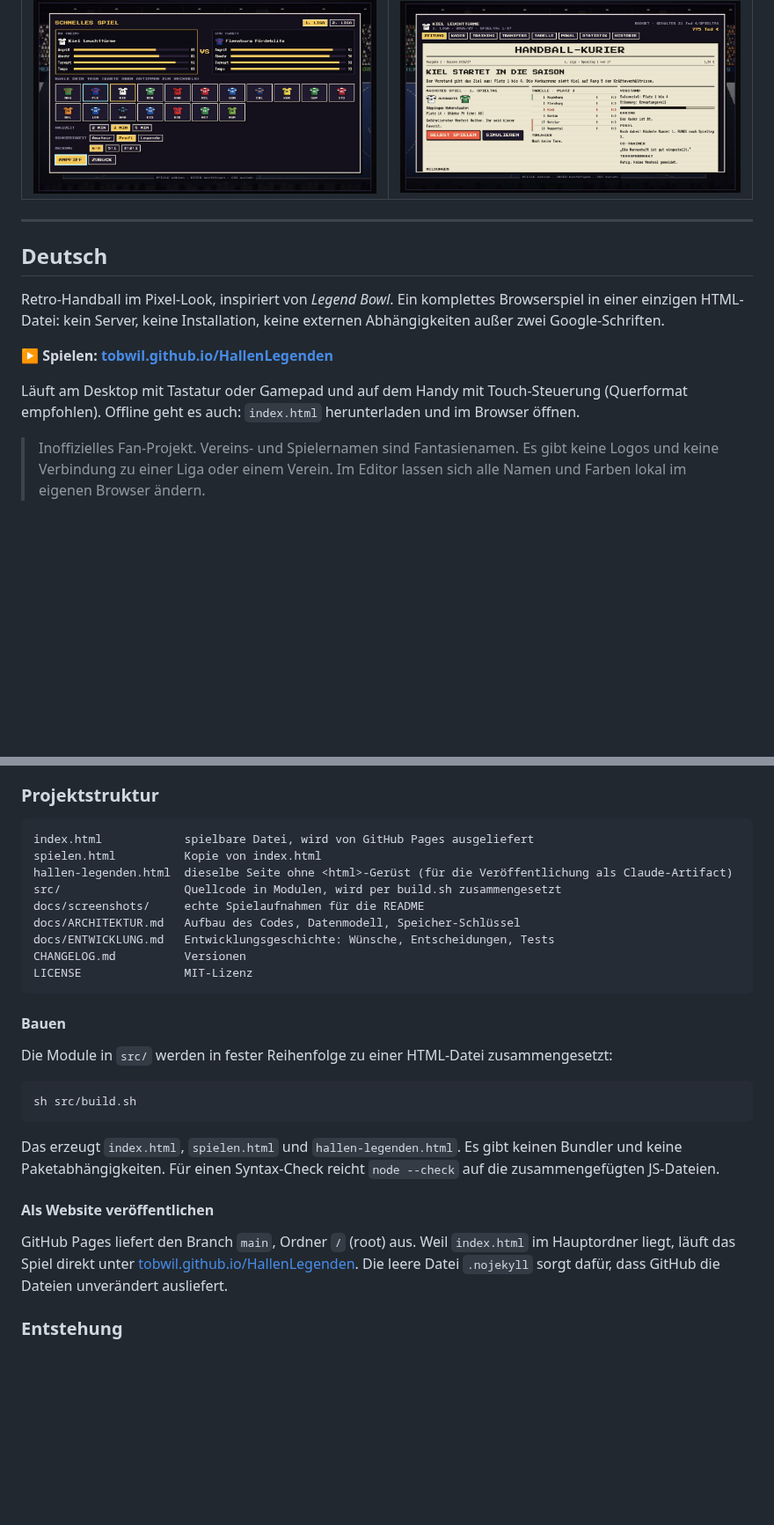
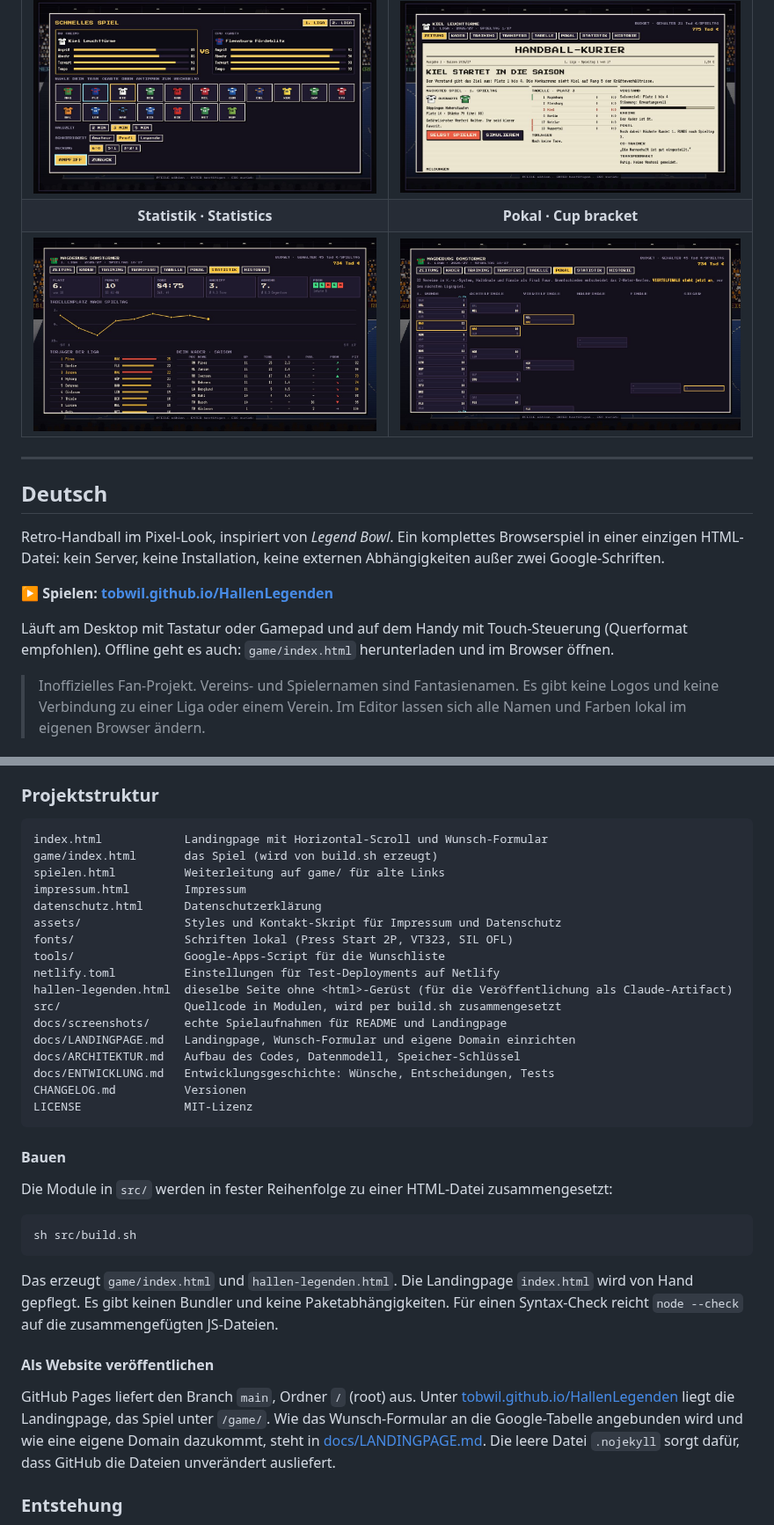
Before and after one commit to tobwil/HallenLegenden, a Markdown page: README.md, 2 parts joined by grey strips. Shown at 88% size. Drawn GitHub-style; pictures changed too: docs/screenshots/career-cup.jpg (added), docs/screenshots/career-stats.jpg (added); blank space fills up the shorter version.

````diff
--- a/README.md
+++ b/README.md
@@ -16,6 +16,8 @@ Actual browser gameplay and menus. Click any image to view it at full size.
 | [![Handball-Partie Kiel gegen Flensburg in der Pixel-Halle mit Anzeigetafel und Radar](docs/screenshots/gameplay.jpg)](docs/screenshots/gameplay.jpg) | [![Hallen-Legenden: Titelbildschirm mit Pixel-Halle und Start-Button](docs/screenshots/title-screen.jpg)](docs/screenshots/title-screen.jpg) |
 | **Teamauswahl · Team selection** | **Karriere & Handball-Kurier · Career & newspaper** |
 | [![Schnelles Spiel: Mannschaften, Teamwerte, Schwierigkeit und Abwehrsystem auswählen](docs/screenshots/team-selection.jpg)](docs/screenshots/team-selection.jpg) | [![Karriere-Modus mit Handball-Kurier, nächstem Spiel, Tabelle, Budget und Vorstandsziel](docs/screenshots/career-newspaper.jpg)](docs/screenshots/career-newspaper.jpg) |
+| **Statistik · Statistics** | **Pokal · Cup bracket** |
+| [![Statistik-Seite mit Kennzahlen, Verlauf des Tabellenplatzes, Torjägern und Kaderwerten](docs/screenshots/career-stats.jpg)](docs/screenshots/career-stats.jpg) | [![Pokal als Turnierbaum von der ersten Runde bis zum Sieger](docs/screenshots/career-cup.jpg)](docs/screenshots/career-cup.jpg) |
 
 ---
 
@@ -27,7 +29,7 @@ Retro-Handball im Pixel-Look, inspiriert von *Legend Bowl*. Ein komplettes Brows
 
 **▶ Spielen: [tobwil.github.io/HallenLegenden](https://tobwil.github.io/HallenLegenden/)**
 
-Läuft am Desktop mit Tastatur oder Gamepad und auf dem Handy mit Touch-Steuerung (Querformat empfohlen). Offline geht es auch: `index.html` herunterladen und im Browser öffnen.
+Läuft am Desktop mit Tastatur oder Gamepad und auf dem Handy mit Touch-Steuerung (Querformat empfohlen). Offline geht es auch: `game/index.html` herunterladen und im Browser öffnen.
 
 > Inoffizielles Fan-Projekt. Vereins- und Spielernamen sind Fantasienamen. Es gibt keine Logos und keine Verbindung zu einer Liga oder einem Verein. Im Editor lassen sich alle Namen und Farben lokal im eigenen Browser ändern.
 
@@ -98,11 +100,19 @@ In der Abwehr und bei freiem Ball steuerst du ohne Wechseltaste automatisch den
 ### Projektstruktur
 
 ```
-index.html            spielbare Datei, wird von GitHub Pages ausgeliefert
-spielen.html          Kopie von index.html
+index.html            Landingpage mit Horizontal-Scroll und Wunsch-Formular
+game/index.html       das Spiel (wird von build.sh erzeugt)
+spielen.html          Weiterleitung auf game/ für alte Links
+impressum.html        Impressum
+datenschutz.html      Datenschutzerklärung
+assets/               Styles und Kontakt-Skript für Impressum und Datenschutz
+fonts/                Schriften lokal (Press Start 2P, VT323, SIL OFL)
+tools/                Google-Apps-Script für die Wunschliste
+netlify.toml          Einstellungen für Test-Deployments auf Netlify
 hallen-legenden.html  dieselbe Seite ohne <html>-Gerüst (für die Veröffentlichung als Claude-Artifact)
 src/                  Quellcode in Modulen, wird per build.sh zusammengesetzt
-docs/screenshots/     echte Spielaufnahmen für die README
+docs/screenshots/     echte Spielaufnahmen für README und Landingpage
+docs/LANDINGPAGE.md   Landingpage, Wunsch-Formular und eigene Domain einrichten
 docs/ARCHITEKTUR.md   Aufbau des Codes, Datenmodell, Speicher-Schlüssel
 docs/ENTWICKLUNG.md   Entwicklungsgeschichte: Wünsche, Entscheidungen, Tests
 CHANGELOG.md          Versionen
@@ -117,11 +127,11 @@ Die Module in `src/` werden in fester Reihenfolge zu einer HTML-Datei zusammenge
 sh src/build.sh
 ```
 
-Das erzeugt `index.html`, `spielen.html` und `hallen-legenden.html`. Es gibt keinen Bundler und keine Paketabhängigkeiten. Für einen Syntax-Check reicht `node --check` auf die zusammengefügten JS-Dateien.
+Das erzeugt `game/index.html` und `hallen-legenden.html`. Die Landingpage `index.html` wird von Hand gepflegt. Es gibt keinen Bundler und keine Paketabhängigkeiten. Für einen Syntax-Check reicht `node --check` auf die zusammengefügten JS-Dateien.
 
 #### Als Website veröffentlichen
 
-GitHub Pages liefert den Branch `main`, Ordner `/` (root) aus. Weil `index.html` im Hauptordner liegt, läuft das Spiel direkt unter [tobwil.github.io/HallenLegenden](https://tobwil.github.io/HallenLegenden/). Die leere Datei `.nojekyll` sorgt dafür, dass GitHub die Dateien unverändert ausliefert.
+GitHub Pages liefert den Branch `main`, Ordner `/` (root) aus. Unter [tobwil.github.io/HallenLegenden](https://tobwil.github.io/HallenLegenden/) liegt die Landingpage, das Spiel unter `/game/`. Wie das Wunsch-Formular an die Google-Tabelle angebunden wird und wie eine eigene Domain dazukommt, steht in [docs/LANDINGPAGE.md](docs/LANDINGPAGE.md). Die leere Datei `.nojekyll` sorgt dafür, dass GitHub die Dateien unverändert ausliefert.
 
 ### Entstehung
 
````
Also changed, not shown: other parts of README.md (+14 -6 lines), CHANGELOG.md (+9 -1 lines), docs/LANDINGPAGE.md (added, +63 -0 lines), 15 other files.
